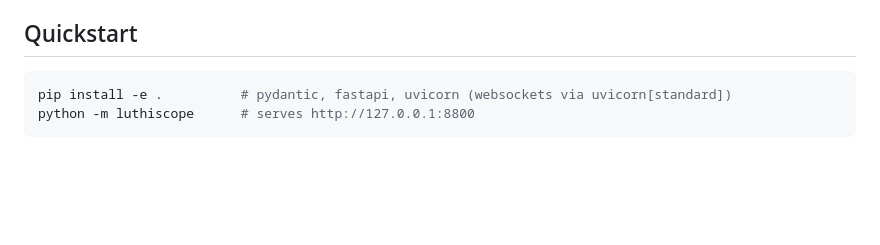
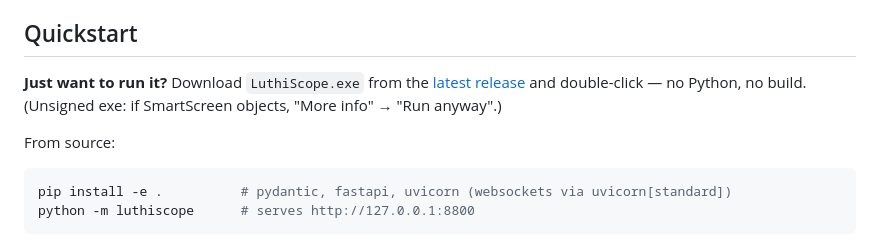
Before and after one commit to LuthiWorks/LuthiScope, a Markdown page: README.md, the part around the change. GitHub-like rendering; blank space fills up the shorter version.

Commit message:
README: point Quickstart at the packaged release download
Co-Authored-By: Claude Fable 5 <noreply@anthropic.com>

````diff
--- a/README.md
+++ b/README.md
@@ -54,6 +54,13 @@ optimizer sweeps, SAE interpretability) on demand.
 
 ## Quickstart
 
+**Just want to run it?** Download `LuthiScope.exe` from the
+[latest release](https://github.com/LuthiWorks/LuthiScope/releases/latest) and
+double-click — no Python, no build. (Unsigned exe: if SmartScreen objects, "More
+info" → "Run anyway".)
+
+From source:
+
 ```bash
 pip install -e .          # pydantic, fastapi, uvicorn (websockets via uvicorn[standard])
 python -m luthiscope      # serves http://127.0.0.1:8800
````
